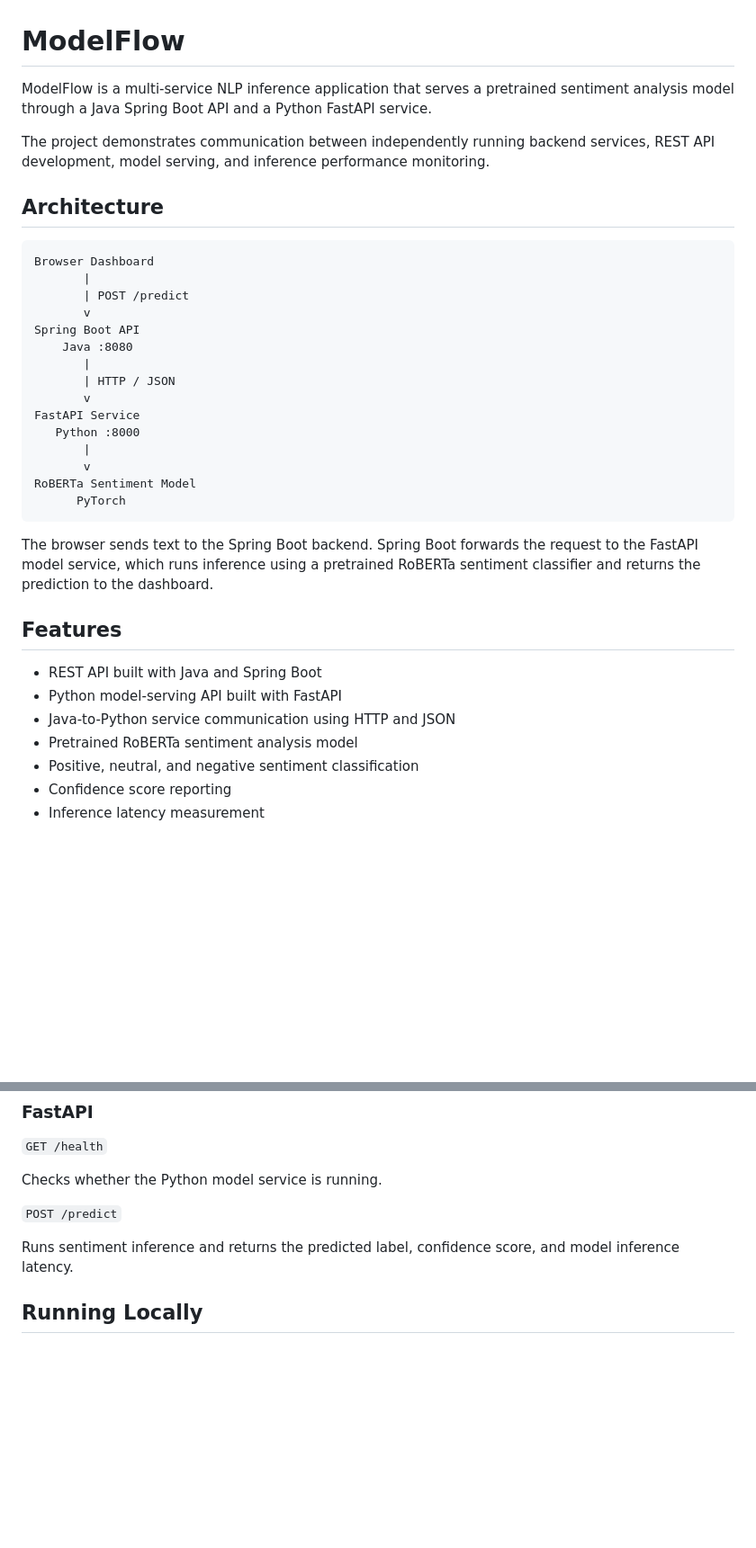
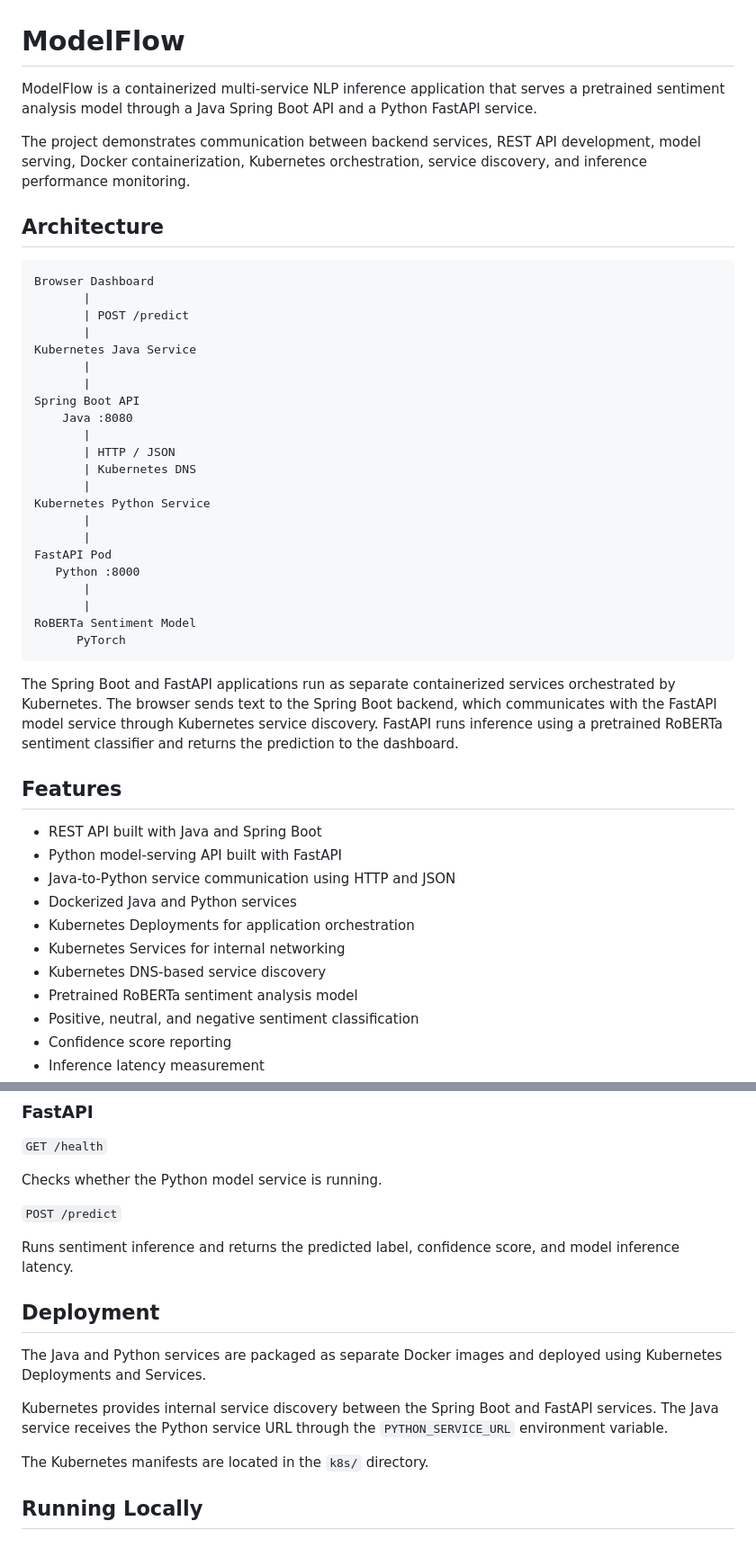
Before and after one commit to sabakaraman-prog/ModelFlow, a Markdown page: README.md, 2 parts joined by grey strips. Shown at 90% size. GitHub-like rendering; blank space fills up the shorter version.

Commit message:
Update README with Kubernetes deployment

````diff
--- a/README.md
+++ b/README.md
@@ -1,8 +1,8 @@
 # ModelFlow
 
-ModelFlow is a multi-service NLP inference application that serves a pretrained sentiment analysis model through a Java Spring Boot API and a Python FastAPI service.
+ModelFlow is a containerized multi-service NLP inference application that serves a pretrained sentiment analysis model through a Java Spring Boot API and a Python FastAPI service.
 
-The project demonstrates communication between independently running backend services, REST API development, model serving, and inference performance monitoring.
+The project demonstrates communication between backend services, REST API development, model serving, Docker containerization, Kubernetes orchestration, service discovery, and inference performance monitoring.
 
 ## Architecture
 
@@ -10,27 +10,37 @@ The project demonstrates communication between independently running backend ser
 Browser Dashboard
        |
        | POST /predict
-       v
+       |
+Kubernetes Java Service
+       |
+       |
 Spring Boot API
     Java :8080
        |
        | HTTP / JSON
-       v
-FastAPI Service
+       | Kubernetes DNS
+       |
+Kubernetes Python Service
+       |
+       |
+FastAPI Pod
    Python :8000
        |
-       v
+       |
 RoBERTa Sentiment Model
       PyTorch
 ```
-
-The browser sends text to the Spring Boot backend. Spring Boot forwards the request to the FastAPI model service, which runs inference using a pretrained RoBERTa sentiment classifier and returns the prediction to the dashboard.
+The Spring Boot and FastAPI applications run as separate containerized services orchestrated by Kubernetes. The browser sends text to the Spring Boot backend, which communicates with the FastAPI model service through Kubernetes service discovery. FastAPI runs inference using a pretrained RoBERTa sentiment classifier and returns the prediction to the dashboard.
 
 ## Features
 
 - REST API built with Java and Spring Boot
 - Python model-serving API built with FastAPI
 - Java-to-Python service communication using HTTP and JSON
+- Dockerized Java and Python services
+- Kubernetes Deployments for application orchestration
+- Kubernetes Services for internal networking
+- Kubernetes DNS-based service discovery
 - Pretrained RoBERTa sentiment analysis model
 - Positive, neutral, and negative sentiment classification
 - Confidence score reporting
@@ -113,6 +127,14 @@ Checks whether the Python model service is running.
 `POST /predict`
 
 Runs sentiment inference and returns the predicted label, confidence score, and model inference latency.
+
+## Deployment
+
+The Java and Python services are packaged as separate Docker images and deployed using Kubernetes Deployments and Services.
+
+Kubernetes provides internal service discovery between the Spring Boot and FastAPI services. The Java service receives the Python service URL through the `PYTHON_SERVICE_URL` environment variable.
+
+The Kubernetes manifests are located in the `k8s/` directory.
 
 ## Running Locally
 
````
Also changed, not shown: other parts of README.md (+4 -0 lines).
